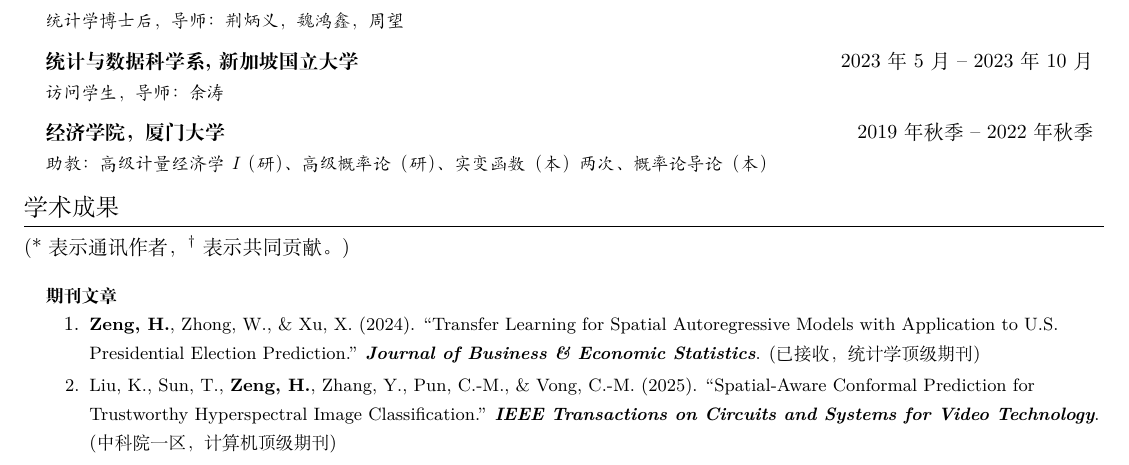
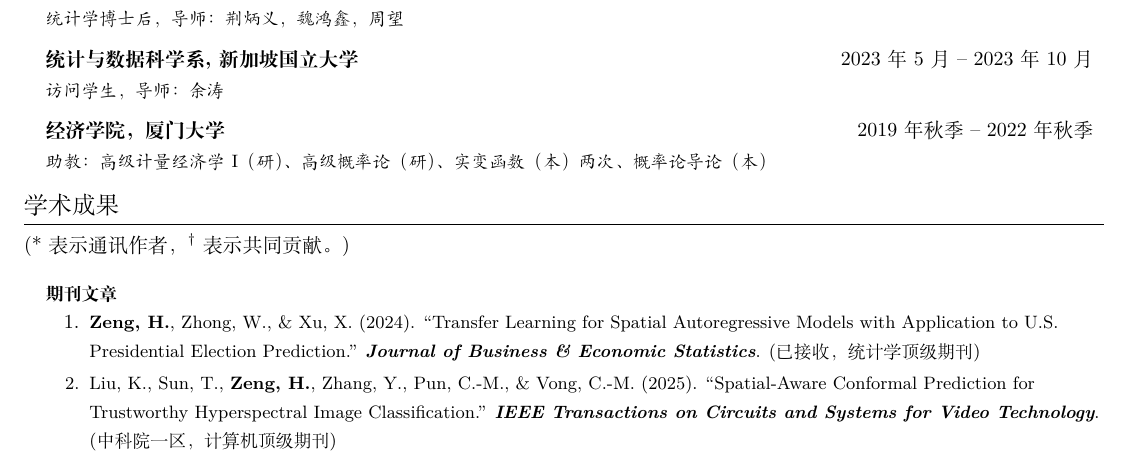
Before and after one commit to zenghao-stat/zenghao-stat.github.io, a LaTeX CV (cv_folder/cv_cn.tex): part of page 1 of 2, cut so that both start at the same text. Compiled offline with XeLaTeX.

Commit message:
docs: update about page title and fix latex formatting in cv
Update the about page title to be empty and fix latex formatting in the Chinese CV by using \textup for roman numerals.

```diff
--- a/cv_folder/cv_cn.tex
+++ b/cv_folder/cv_cn.tex
@@ -151,7 +151,7 @@
       {访问学生，导师：余涛}{}
     \resumeSubheading
       {经济学院，厦门大学}{2019年 秋季 -- 2022年 秋季}
-      {助教：高级计量经济学 I（研）、高级概率论（研）、实变函数（本）两次、概率论导论（本）}{}
+      {助教：高级计量经济学 \textup{I}（研）、高级概率论（研）、实变函数（本）两次、概率论导论（本）}{}
   \resumeSubHeadingListEnd
 
 
```
Also changed, not shown: _pages/about.md (+1 -1 lines).
